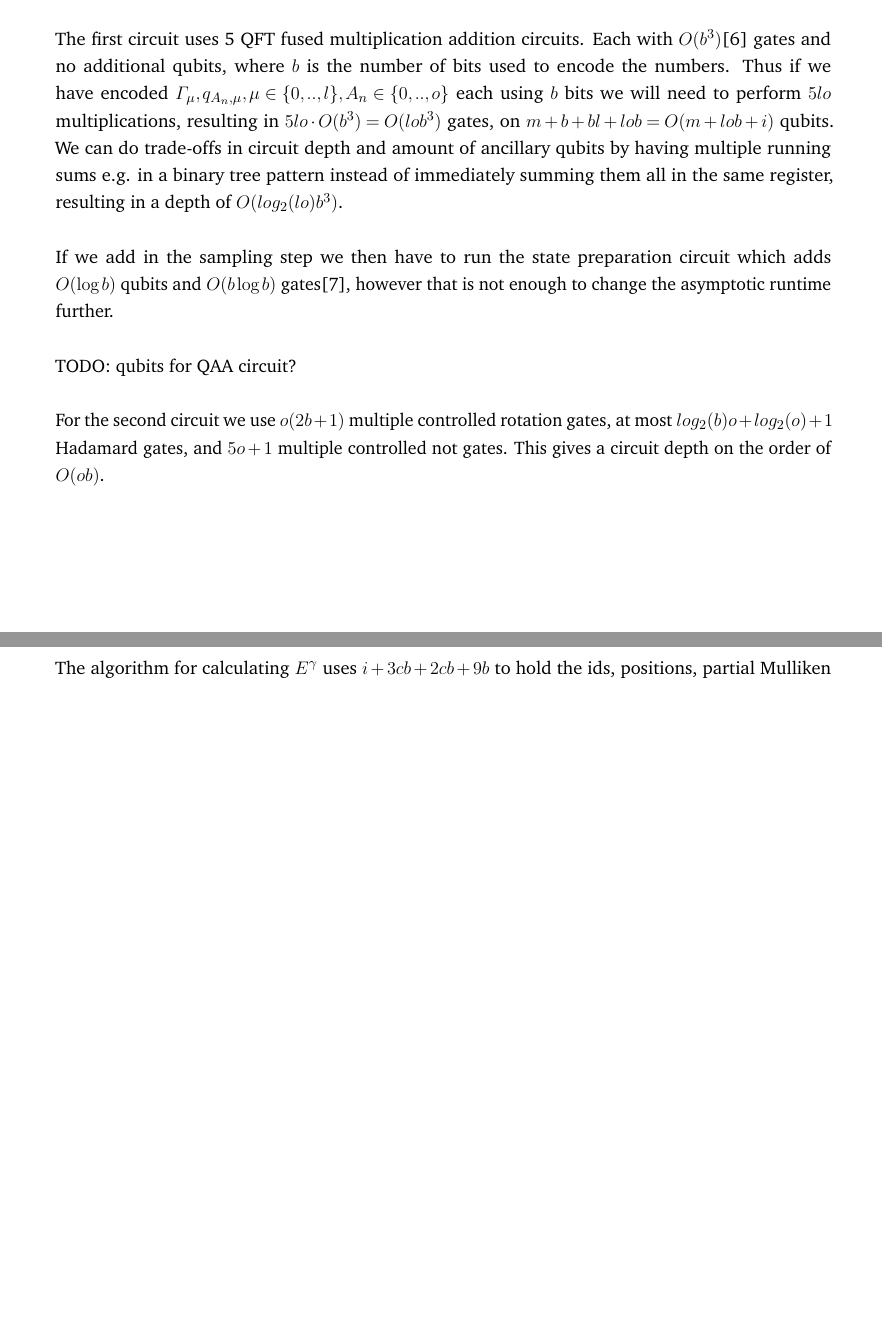
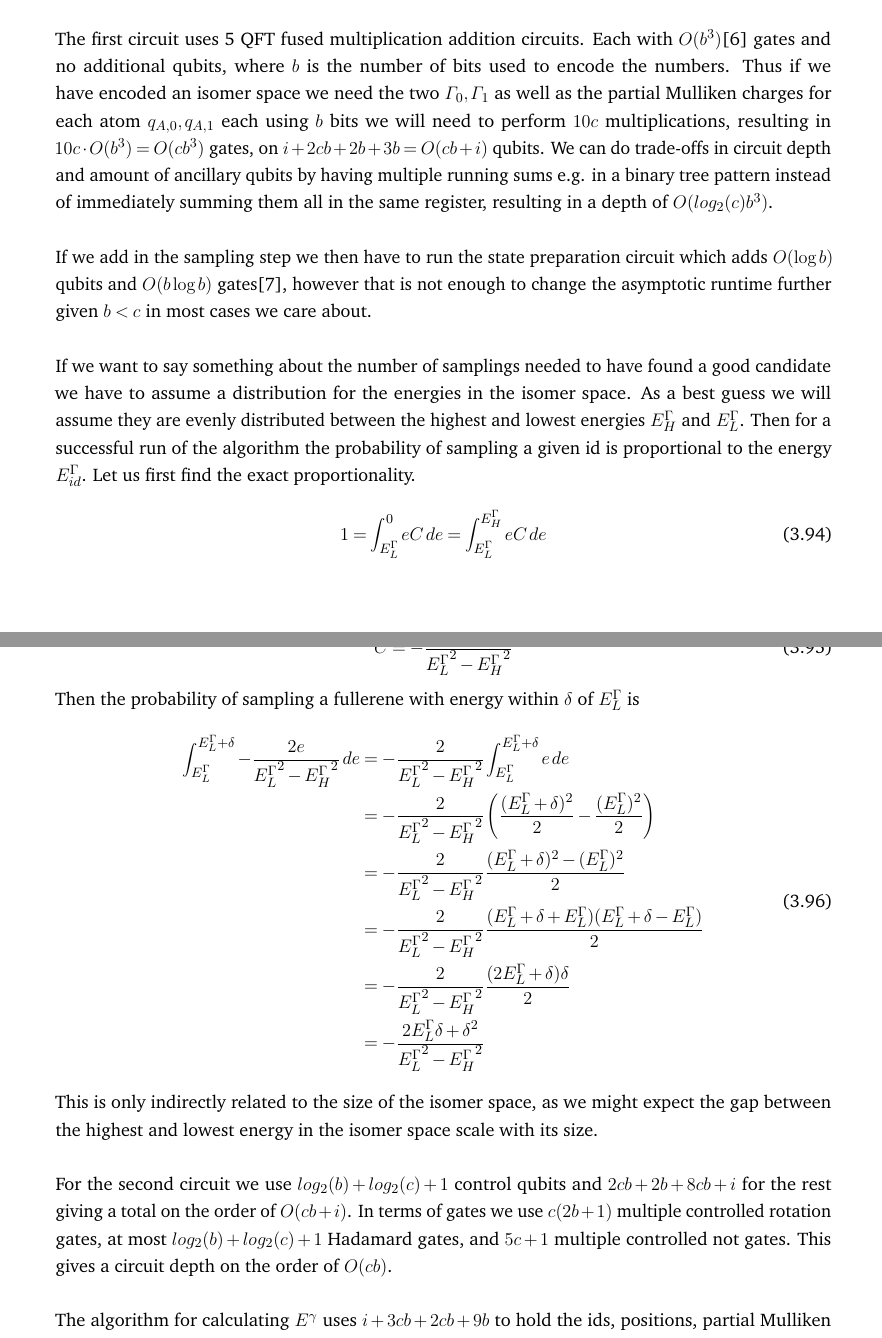
Before and after one commit to AceMouse/xTB-math, a LaTeX thesis (report/main.tex, which reads report/theory/quantum.tex): two parts of pages 58 and 59 of 82 before the commit and two parts of pages 58 and 59 of 83 after it, joined at a grey line, cut so that both start at the same text, the shorter picture padded with empty space. Compiled offline with pdfLaTeX.

Commit message:
finish quantum complexity
Signed-off-by: AceMouse <humle000@gmail.com>

```diff
--- a/report/theory/quantum.tex
+++ b/report/theory/quantum.tex
@@ -594,15 +594,36 @@ Let us take take a brief look at the complexity of these quantum algorithms.
 \subsection{Complexity}
 All these algorithms use $i = \lceil log_2(f) \rceil$ qubits to keep the fullerene IDs, where $f$ is the number of fullerenes in the isomer space $C_c$ that we are considering, thus $O(f^9)$.
 
-The first circuit uses 5 QFT fused multiplication addition circuits. Each with $O(b^{3})$\cite{perez2017} gates and no additional qubits, where $b$ is the number of bits used to encode the numbers. Thus if we have encoded $\varGamma_{\mu},q_{A_n,\mu}, \mu \in \{0,..,l\}, A_n \in \{0,..,o\}$ each using $b$ bits we will need to perform $5lo$ multiplications, resulting in $5lo\cdot O(b^3)=O(lob^3)$ gates, on $m+b+bl+lob = O(m+lob+i)$ qubits. We can do trade-offs in circuit depth and amount of ancillary qubits by having multiple running sums e.g. in a binary tree pattern instead of immediately summing them all in the same register, resulting in a depth of $O(log_2(lo)b^3)$.
+The first circuit uses 5 QFT fused multiplication addition circuits. Each with $O(b^{3})$\cite{perez2017} gates and no additional qubits, where $b$ is the number of bits used to encode the numbers. Thus if we have encoded an isomer space we need the two $\varGamma_0,\varGamma_1$ as well as the partial Mulliken charges for each atom $q_{A,0},q_{A,1}$ each using $b$ bits we will need to perform $10c$ multiplications, resulting in $10c\cdot O(b^3)=O(cb^3)$ gates, on $i + 2cb + 2b + 3b = O(cb+i)$ qubits. We can do trade-offs in circuit depth and amount of ancillary qubits by having multiple running sums e.g. in a binary tree pattern instead of immediately summing them all in the same register, resulting in a depth of $O(log_2(c)b^3)$.
 
-If we add in the sampling step we then have to run the state preparation circuit which adds $O(\log b)$ qubits and $O(b\log b)$ gates\cite{wang2020}, however that is not enough to change the asymptotic runtime further.
+If we add in the sampling step we then have to run the state preparation circuit which adds $O(\log b)$ qubits and $O(b\log b)$ gates\cite{wang2020}, however that is not enough to change the asymptotic runtime further given $b<c$ in most cases we care about.
 
-TODO: qubits for QAA circuit?
+If we want to say something about the number of samplings needed to have found a good candidate we have to assume a distribution for the energies in the isomer space. As a best guess we will assume they are evenly distributed between the highest and lowest energies $E^\Gamma_H$ and $E^\Gamma_L$. Then for a successful run of the algorithm the probability of sampling a given id is proportional to the energy $E_{id}^\Gamma$. Let us first find the exact proportionality.
+\begin{equation}
+    1=\int_{E^\Gamma_L}^{0}eC \,de=\int_{E^\Gamma_L}^{E^\Gamma_H}eC \,de
+\end{equation}
+If we solve for C
+\begin{equation}
+    C = -\frac{2}{{E^\Gamma_L}^2-{E^\Gamma_H}^2}
+\end{equation}
+Then the probability of sampling a fullerene with energy within $\delta$ of $E^\Gamma_L$ is
+\begin{equation}
+    \begin{split}
+        \int_{E^\Gamma_L}^{E^\Gamma_L+\delta}-\frac{2e}{{E^\Gamma_L}^2-{E^\Gamma_H}^2} \,de&=-\frac{2}{{E^\Gamma_L}^2-{E^\Gamma_H}^2}\int_{E^\Gamma_L}^{E^\Gamma_L+\delta}e \,de\\
+        &=-\frac{2}{{E^\Gamma_L}^2-{E^\Gamma_H}^2}\left(\frac{(E^\Gamma_L+\delta)^2}{2}-\frac{(E^\Gamma_L)^2}{2}\right)\\
+        &=-\frac{2}{{E^\Gamma_L}^2-{E^\Gamma_H}^2}\frac{(E^\Gamma_L+\delta)^2-(E^\Gamma_L)^2}{2}\\
+        &=-\frac{2}{{E^\Gamma_L}^2-{E^\Gamma_H}^2}\frac{(E^\Gamma_L+\delta+E^\Gamma_L)(E^\Gamma_L+\delta-E^\Gamma_L)}{2}\\
+        &=-\frac{2}{{E^\Gamma_L}^2-{E^\Gamma_H}^2}\frac{(2E^\Gamma_L+\delta)\delta}{2}\\
+        &=-\frac{2E^\Gamma_L\delta+\delta^2}{{E^\Gamma_L}^2-{E^\Gamma_H}^2}
+    \end{split}
+    \label{eq:prob}
+\end{equation}
+This is only indirectly related to the size of the isomer space, as we might expect the gap between the highest and lowest energy in the isomer space scale with its size.
 
-For the second circuit we use $o(2b+1)$ multiple controlled rotation gates, at most $log_2(b)o+log_2(o)+1$ Hadamard gates, and $5o+1$ multiple controlled not gates. This gives a circuit depth on the order of $O(ob)$.
+For the second circuit we use $log_2(b)+log_2(c)+1$ control qubits and $2cb+2b+8cb+i$ for the rest giving a total on the order of $O(cb+i)$.
+In terms of gates we use $c(2b+1)$ multiple controlled rotation gates, at most $log_2(b)+log_2(c)+1$ Hadamard gates, and $5c+1$ multiple controlled not gates. This gives a circuit depth on the order of $O(cb)$.
 
-The algorithm for calculating $E^\gamma$ uses $i+3cb+2cb+9b$ to hold the ids, positions, partial Mulliken charges and ancillaries. The 9 ancillaries are for the inverse square root approximation assuming 5 newton iterations. They are cleaned up afterwards, so the few we need for the rest of the algorithm can be taken from here. Thus we use $O(i+cb)$ qubits.
+The algorithm for calculating $E^\gamma$ uses $i+3cb+2cb+9b$ to hold the ids, positions, partial Mulliken charges and ancillaries. The 9 ancillaries are for the inverse square root approximation assuming 5 newton iterations. They are cleaned up afterwards, so the few we need for the rest of the algorithm can be taken from here. Thus we use $O(cb+i)$ qubits.
 
 In terms of gates we use 8 subtraction circuits and 3 multiplication circuits for each pair of atoms. For each pair of charges we do an addition by a constant the inverse square root and use 3 fused multiply add operations to add it to the running sum. For the inverse square root we will assume 5 iterations and the number of bits before the decimal point is equal to $b$. These assumptions make the complexity for the inverse square root $O(b^2)$ which is slightly worse than the actual complexity for a more reasonable number of bits before the decimal point, however it is still not the dominating factor. The subtraction circuits have similar complexity to the addition circuits already mentioned. This gives a total gate complexity of $c^2(8\cdot O(b^2)+3\cdot O(b^3)) + (2c)^2(O(b^2)+O(b^2)+3\cdot O(b^3))=O(c^2b^3)$
 
```
Also changed, not shown: report/main.pdf, report/theory/quantum.tex (8 more changed lines).
